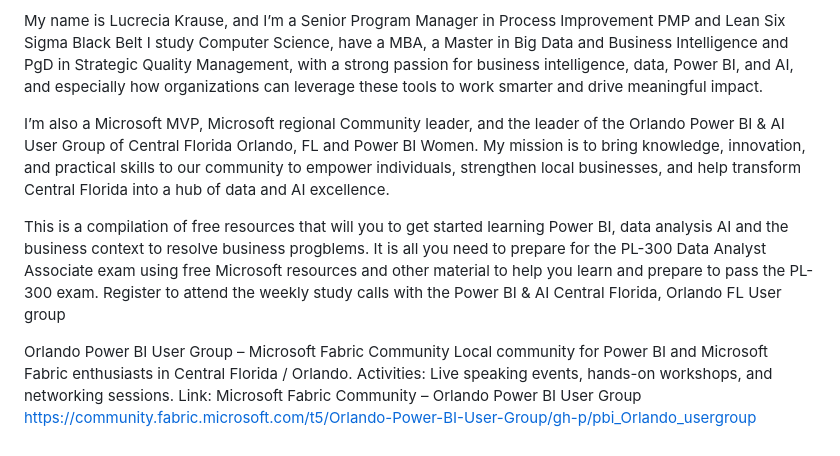
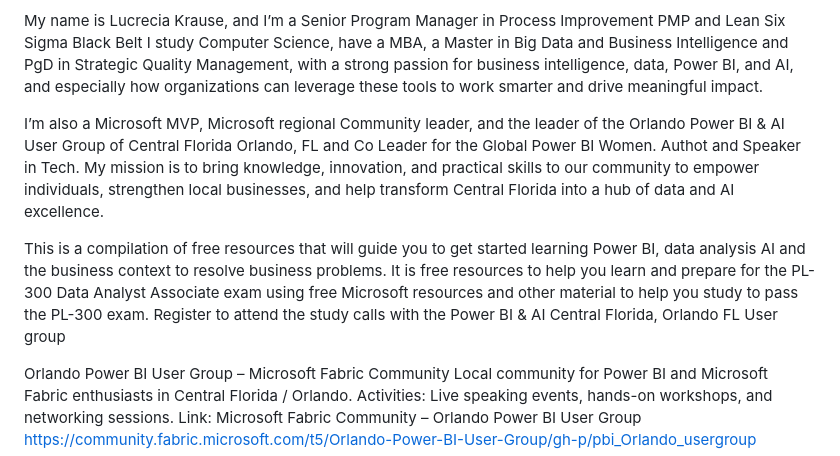
Before and after one commit to lukra1/PL-300-Study-material-compilation-, a Markdown page: README.md, the part around the change. Rendered like a GitHub page.

Commit message:
enhance clarity in README
Updates

```diff
--- a/README.md
+++ b/README.md
@@ -8,17 +8,17 @@ with a strong passion for business intelligence, data, Power BI, and AI, and esp
 these tools to work smarter and drive meaningful impact.
 
 I’m also a Microsoft MVP, Microsoft regional Community leader, and the leader of the Orlando Power BI & AI User Group of Central Florida
-Orlando, FL and Power BI Women. My mission is to bring knowledge, innovation, and practical skills to our community to empower individuals,
+Orlando, FL and Co Leader for the Global Power BI Women. Authot and Speaker in Tech. My mission is to bring knowledge, innovation, and practical skills to our community to empower individuals,
 strengthen local businesses, and help transform Central Florida into a hub of data and AI excellence.
 
-This is a compilation of free resources that will
+This is a compilation of free resources that will guide
 you to get started learning Power BI, data analysis
-AI and the business context to resolve business progblems.
-It is all you need to prepare for the
+AI and the business context to resolve business problems.
+It is free resources to help you learn and prepare for the
 PL-300 Data Analyst Associate exam using
 free Microsoft resources and other material to help you
-learn and prepare to pass the PL-300 exam.
-Register to attend the weekly study calls with the Power BI & AI Central Florida, Orlando FL User group
+study to pass the PL-300 exam.
+Register to attend the study calls with the Power BI & AI Central Florida, Orlando FL User group
 
 Orlando Power BI User Group – Microsoft Fabric Community
 Local community for Power BI and Microsoft Fabric enthusiasts in Central Florida / Orlando.
```
